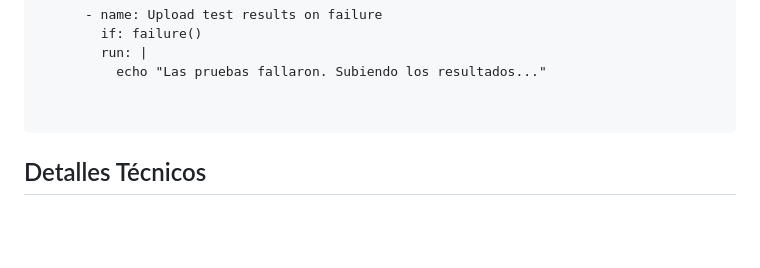
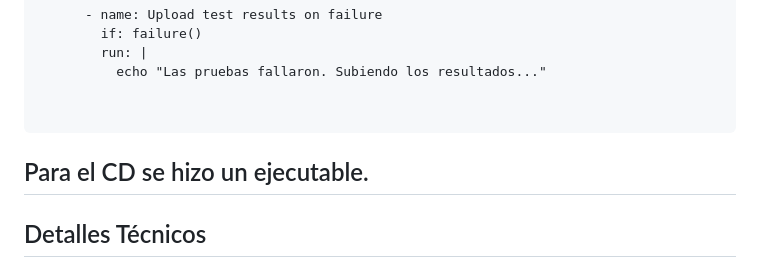
Before and after one commit to Rayfel2/BasicCalculator-Python-Flask-Tkinter, a Markdown page: README.md, the part around the change. Drawn GitHub-style; blank space fills up the shorter version.

`````diff
--- a/README.md
+++ b/README.md
@@ -87,6 +87,8 @@ jobs:
 
 
 ````
+
+## Para el CD se hizo un ejecutable.
 ## Detalles Técnicos
 Plataforma: El flujo de trabajo se ejecuta en la versión más reciente de Ubuntu.
 Entorno Python: Se utiliza Python 3.8 para la ejecución del código.
`````
